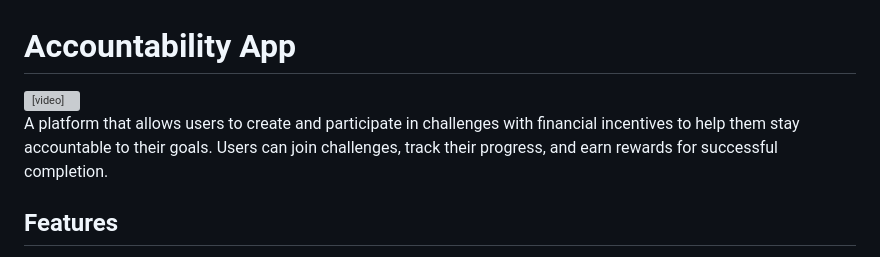
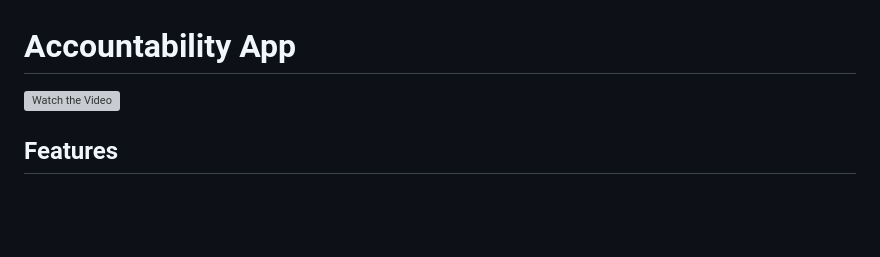
Before and after one commit to notcodesid/Accountability-App, a Markdown page: README.md, the part around the change. Drawn GitHub-style; blank space fills up the shorter version; grey boxes are pictures that could not be loaded.

```diff
--- a/README.md
+++ b/README.md
@@ -1,11 +1,6 @@
 # Accountability App
 
-<video width="600" controls>
-  <source src="https://video.twimg.com/ext_tw_video/1906044061628428290/pu/vid/avc1/1094x720/uQ70r0j-iufrxtHS.mp4?tag=12" type="video/mp4">
-  Your browser does not support the video tag.
-</video>
-
-A platform that allows users to create and participate in challenges with financial incentives to help them stay accountable to their goals. Users can join challenges, track their progress, and earn rewards for successful completion.
+[![Watch the Video](https://img.youtube.com/vi/dQw4w9WgXcQ/0.jpg)](https://video.twimg.com/ext_tw_video/1906044061628428290/pu/vid/avc1/1094x720/uQ70r0j-iufrxtHS.mp4?tag=12)
 
 ## Features
 
```
